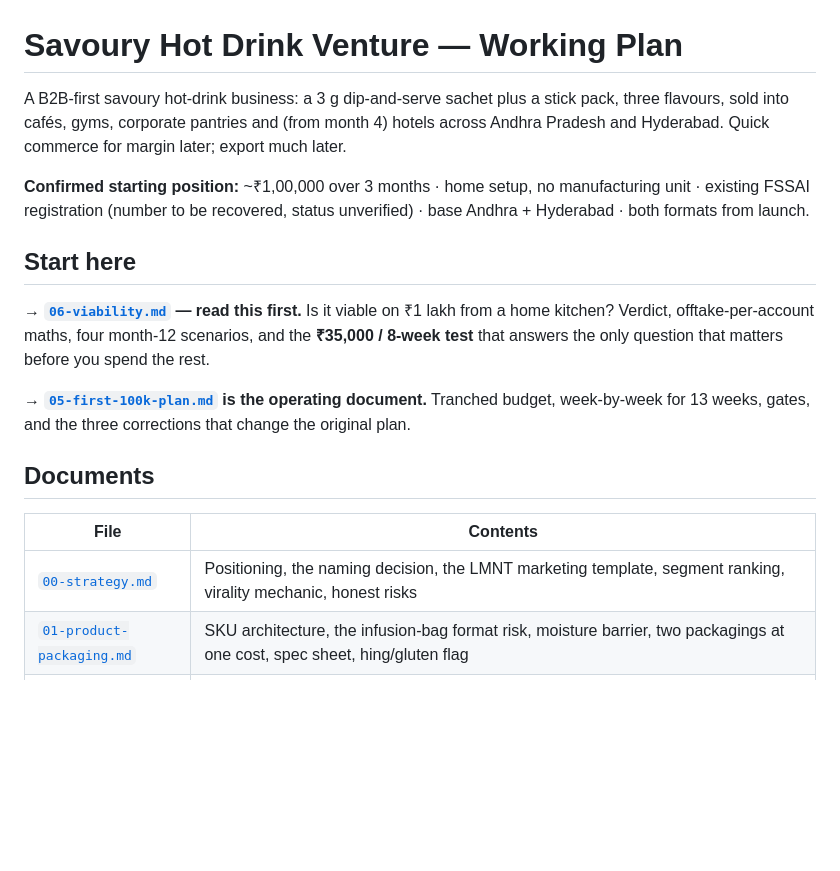
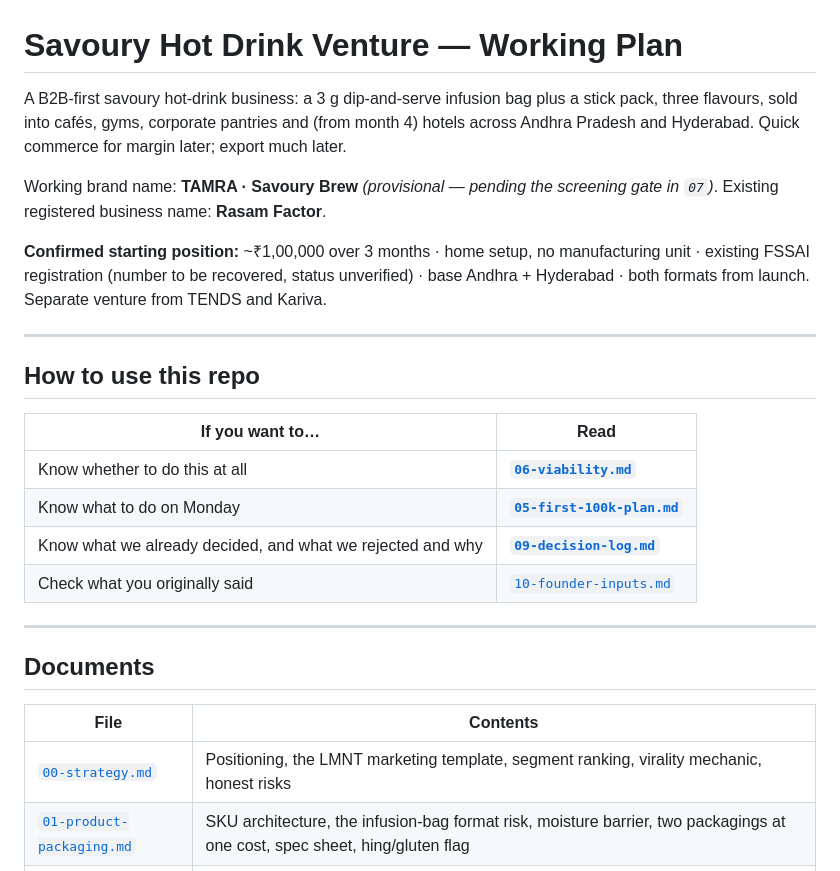
Before and after one commit to abhimahamkali/terminal_test, a Markdown page: venture/README.md, the part around one of its changes. Drawn GitHub-style; blank space fills up the shorter version.

```diff
--- a/venture/README.md
+++ b/venture/README.md
@@ -1,27 +1,34 @@
 # Savoury Hot Drink Venture — Working Plan
 
-A B2B-first savoury hot-drink business: a 3 g dip-and-serve sachet plus a stick pack, three flavours,
-sold into cafés, gyms, corporate pantries and (from month 4) hotels across Andhra Pradesh and Hyderabad.
-Quick commerce for margin later; export much later.
+A B2B-first savoury hot-drink business: a 3 g dip-and-serve infusion bag plus a stick pack, three
+flavours, sold into cafés, gyms, corporate pantries and (from month 4) hotels across Andhra Pradesh
+and Hyderabad. Quick commerce for margin later; export much later.
+
+Working brand name: **TAMRA · Savoury Brew** *(provisional — pending the screening gate in `07`)*.
+Existing registered business name: **Rasam Factor**.
 
 **Confirmed starting position:** ~₹1,00,000 over 3 months · home setup, no manufacturing unit ·
 existing FSSAI registration (number to be recovered, status unverified) · base Andhra + Hyderabad ·
-both formats from launch.
+both formats from launch. Separate venture from TENDS and Kariva.
 
-## Start here
+---
 
-**→ [`06-viability.md`](06-viability.md) — read this first.** Is it viable on ₹1 lakh from a home
-kitchen? Verdict, offtake-per-account maths, four month-12 scenarios, and the **₹35,000 / 8-week
-test** that answers the only question that matters before you spend the rest.
+## How to use this repo
 
-**→ [`05-first-100k-plan.md`](05-first-100k-plan.md) is the operating document.** Tranched budget,
-week-by-week for 13 weeks, gates, and the three corrections that change the original plan.
+| If you want to… | Read |
+|---|---|
+| Know whether to do this at all | **[`06-viability.md`](06-viability.md)** |
+| Know what to do on Monday | **[`05-first-100k-plan.md`](05-first-100k-plan.md)** |
+| Know what we already decided, and what we rejected and why | **[`09-decision-log.md`](09-decision-log.md)** |
+| Check what you originally said | [`10-founder-inputs.md`](10-founder-inputs.md) |
+
+---
 
 ## Documents
 
 | File | Contents |
 |---|---|
-| [`00-strategy.md`](00-strategy.md) | Positioning, the naming decision, the LMNT marketing template, segment ranking, virality mechanic, honest risks |
+| [`00-strategy.md`](00-strategy.md) | Positioning, the LMNT marketing template, segment ranking, virality mechanic, honest risks |
 | [`01-product-packaging.md`](01-product-packaging.md) | SKU architecture, the infusion-bag format risk, moisture barrier, two packagings at one cost, spec sheet, hing/gluten flag |
 | [`02-compliance-india.md`](02-compliance-india.md) | Entity, FSSAI (2026 threshold + perpetual-validity changes), the claims trap, labelling, Legal Metrology, GST/HSN, trademark, lab testing |
 | [`03-financials.md`](03-financials.md) | Per-sachet cost build, channel price list, Phase 1/2 P&L, full capital plan, working capital, sensitivities — *the destination, not the route* |
```
Also changed, not shown: other parts of venture/README.md (+24 -26 lines), venture/09-decision-log.md (added, +135 -0 lines), venture/10-founder-inputs.md (added, +116 -0 lines).
